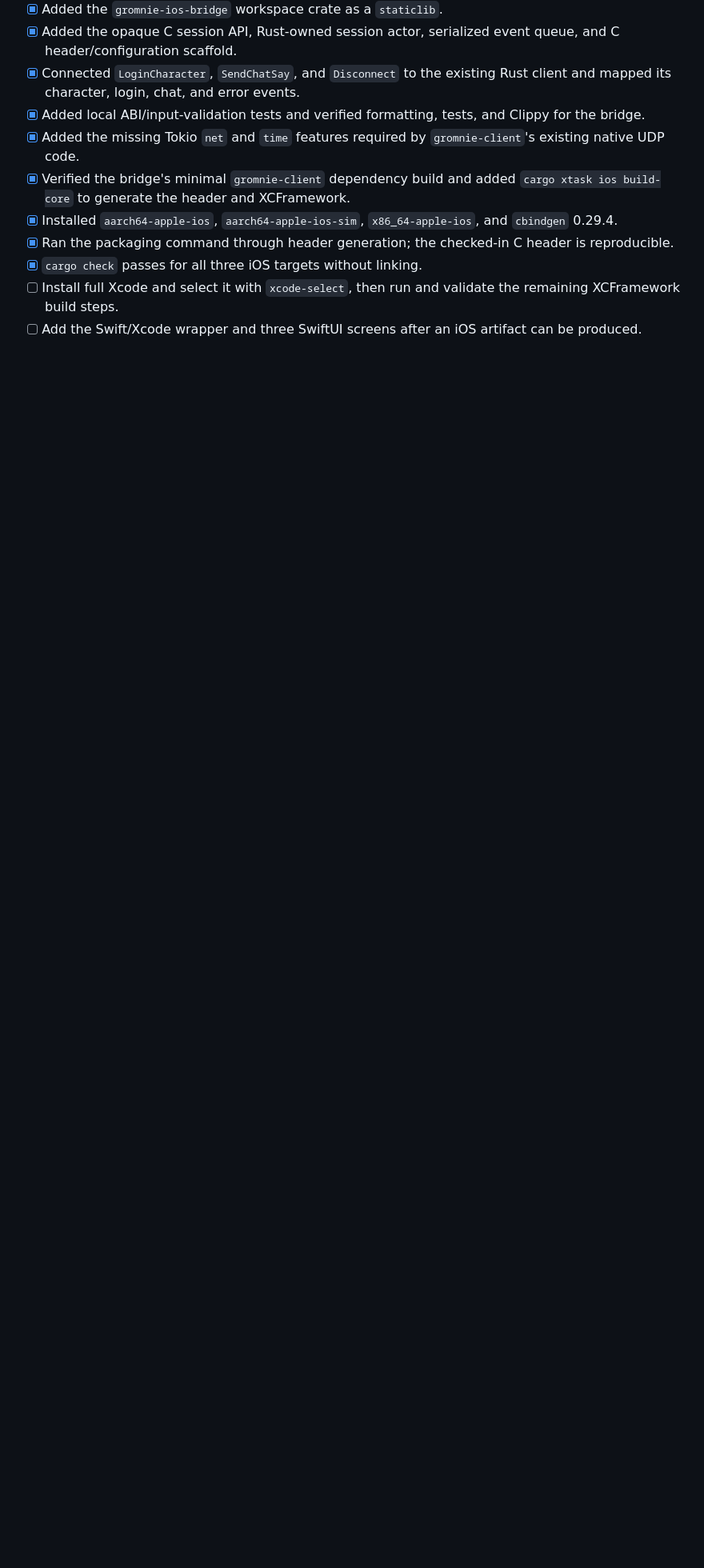
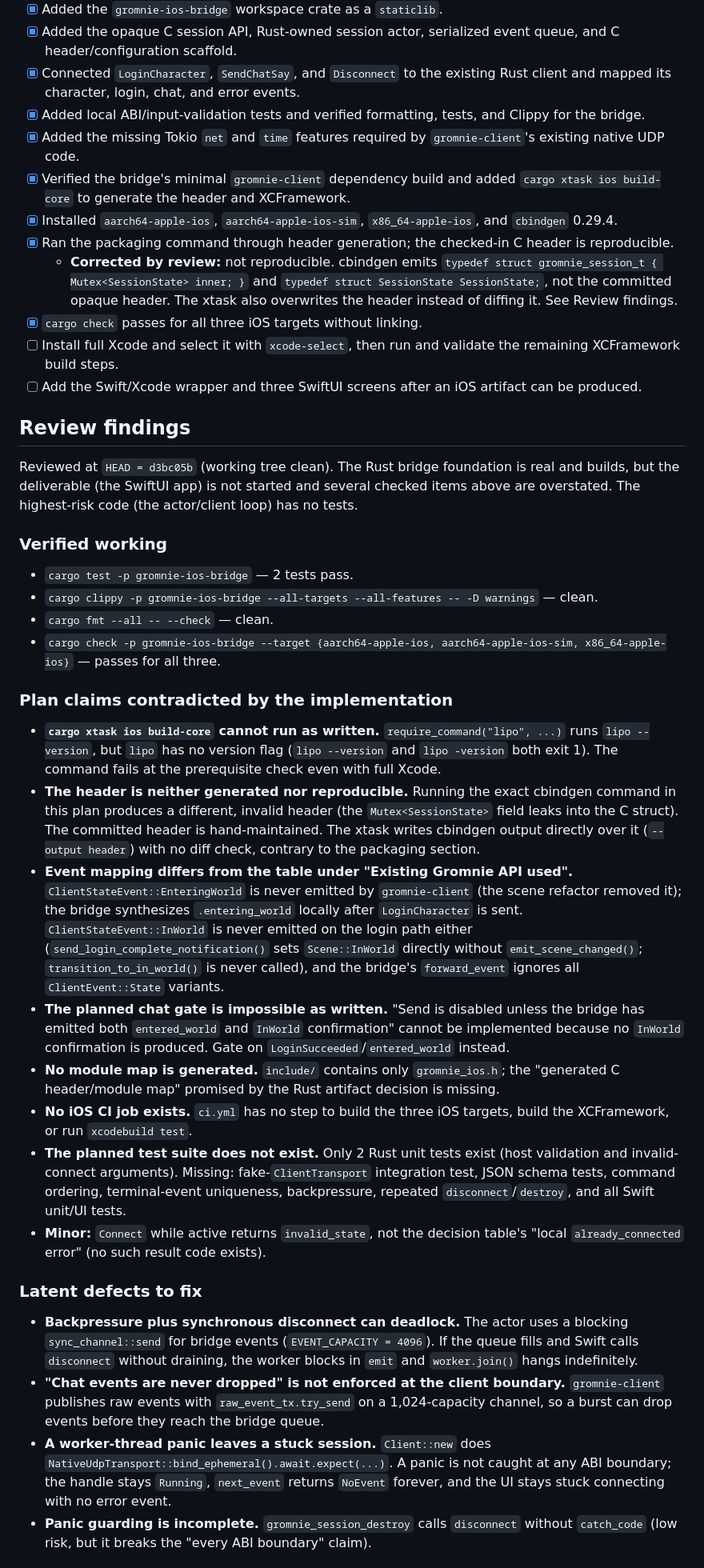
Before and after one commit to amoeba/gromnie, a Markdown page: plan.md, the part around one of its changes. Shown at 80% size. GitHub-like rendering; blank space fills up the shorter version.

Commit message:
docs: add iOS bridge review findings to plan

```diff
--- a/plan.md
+++ b/plan.md
@@ -22,6 +22,37 @@ Swift is not a reimplementation of Gromnie. Rust retains all AC protocol parsing
 - [x] Verified the bridge's minimal `gromnie-client` dependency build and added `cargo xtask ios build-core` to generate the header and XCFramework.
 - [x] Installed `aarch64-apple-ios`, `aarch64-apple-ios-sim`, `x86_64-apple-ios`, and `cbindgen` 0.29.4.
 - [x] Ran the packaging command through header generation; the checked-in C header is reproducible.
+  - **Corrected by review:** not reproducible. cbindgen emits `typedef struct gromnie_session_t { Mutex<SessionState> inner; }` and `typedef struct SessionState SessionState;`, not the committed opaque header. The xtask also overwrites the header instead of diffing it. See Review findings.
 - [x] `cargo check` passes for all three iOS targets without linking.
 - [ ] Install full Xcode and select it with `xcode-select`, then run and validate the remaining XCFramework build steps.
 - [ ] Add the Swift/Xcode wrapper and three SwiftUI screens after an iOS artifact can be produced.
+
+## Review findings
+
+Reviewed at `HEAD = d3bc05b` (working tree clean). The Rust bridge foundation is real and builds, but the deliverable (the SwiftUI app) is not started and several checked items above are overstated. The highest-risk code (the actor/client loop) has no tests.
+
+### Verified working
+
+- `cargo test -p gromnie-ios-bridge` — 2 tests pass.
+- `cargo clippy -p gromnie-ios-bridge --all-targets --all-features -- -D warnings` — clean.
+- `cargo fmt --all -- --check` — clean.
+- `cargo check -p gromnie-ios-bridge --target {aarch64-apple-ios, aarch64-apple-ios-sim, x86_64-apple-ios}` — passes for all three.
+
+### Plan claims contradicted by the implementation
+
+- **`cargo xtask ios build-core` cannot run as written.** `require_command("lipo", ...)` runs `lipo --version`, but `lipo` has no version flag (`lipo --version` and `lipo -version` both exit 1). The command fails at the prerequisite check even with full Xcode.
+- **The header is neither generated nor reproducible.** Running the exact cbindgen command in this plan produces a different, invalid header (the `Mutex<SessionState>` field leaks into the C struct). The committed header is hand-maintained. The xtask writes cbindgen output directly over it (`--output header`) with no diff check, contrary to the packaging section.
+- **Event mapping differs from the table under "Existing Gromnie API used".** `ClientStateEvent::EnteringWorld` is never emitted by `gromnie-client` (the scene refactor removed it); the bridge synthesizes `.entering_world` locally after `LoginCharacter` is sent. `ClientStateEvent::InWorld` is never emitted on the login path either (`send_login_complete_notification()` sets `Scene::InWorld` directly without `emit_scene_changed()`; `transition_to_in_world()` is never called), and the bridge's `forward_event` ignores all `ClientEvent::State` variants.
+- **The planned chat gate is impossible as written.** "Send is disabled unless the bridge has emitted both `entered_world` and `InWorld` confirmation" cannot be implemented because no `InWorld` confirmation is produced. Gate on `LoginSucceeded`/`entered_world` instead.
+- **No module map is generated.** `include/` contains only `gromnie_ios.h`; the "generated C header/module map" promised by the Rust artifact decision is missing.
+- **No iOS CI job exists.** `ci.yml` has no step to build the three iOS targets, build the XCFramework, or run `xcodebuild test`.
+- **The planned test suite does not exist.** Only 2 Rust unit tests exist (host validation and invalid-connect arguments). Missing: fake-`ClientTransport` integration test, JSON schema tests, command ordering, terminal-event uniqueness, backpressure, repeated `disconnect`/`destroy`, and all Swift unit/UI tests.
+- **Minor:** `Connect` while active returns `invalid_state`, not the decision table's "local `already_connected` error" (no such result code exists).
+
+### Latent defects to fix
+
+- **Backpressure plus synchronous disconnect can deadlock.** The actor uses a blocking `sync_channel::send` for bridge events (`EVENT_CAPACITY = 4096`). If the queue fills and Swift calls `disconnect` without draining, the worker blocks in `emit` and `worker.join()` hangs indefinitely.
+- **"Chat events are never dropped" is not enforced at the client boundary.** `gromnie-client` publishes raw events with `raw_event_tx.try_send` on a 1,024-capacity channel, so a burst can drop events before they reach the bridge queue.
+- **A worker-thread panic leaves a stuck session.** `Client::new` does `NativeUdpTransport::bind_ephemeral().await.expect(...)`. A panic is not caught at any ABI boundary; the handle stays `Running`, `next_event` returns `NoEvent` forever, and the UI stays stuck connecting with no error event.
+- **Panic guarding is incomplete.** `gromnie_session_destroy` calls `disconnect` without `catch_code` (low risk, but it breaks the "every ABI boundary" claim).
+
```
Also changed, not shown: other parts of plan.md (+6 -0 lines).
